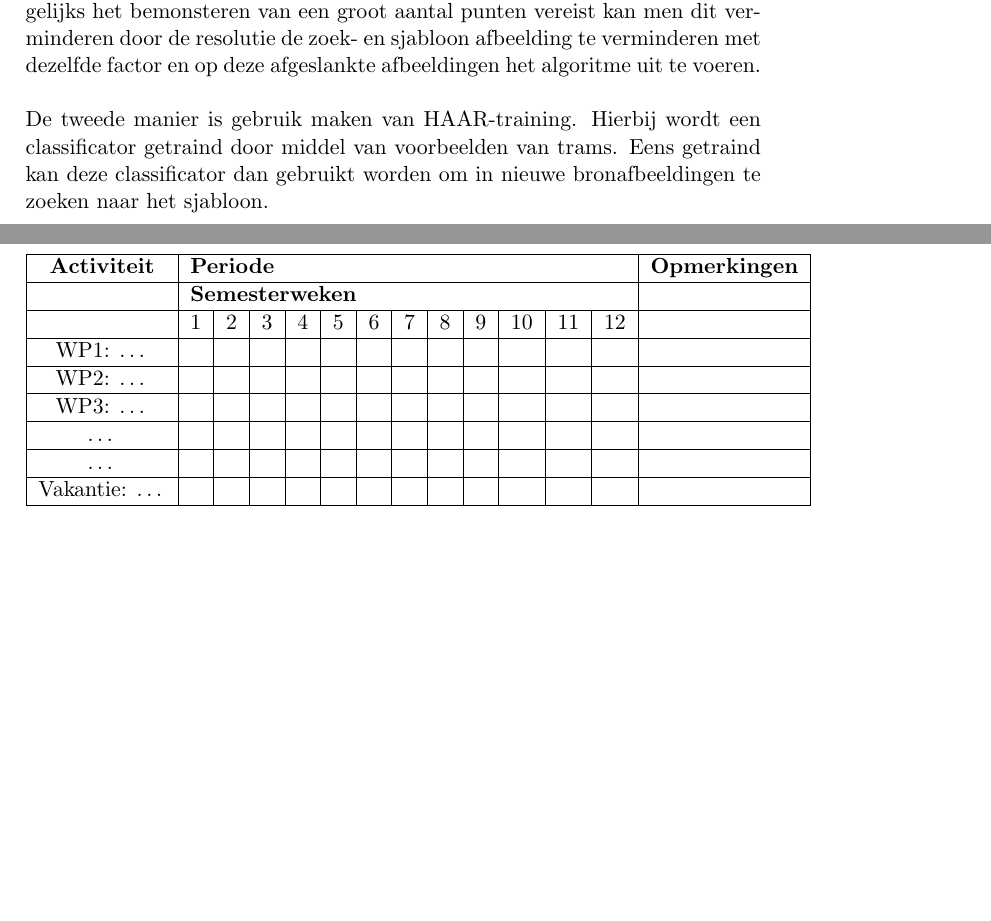
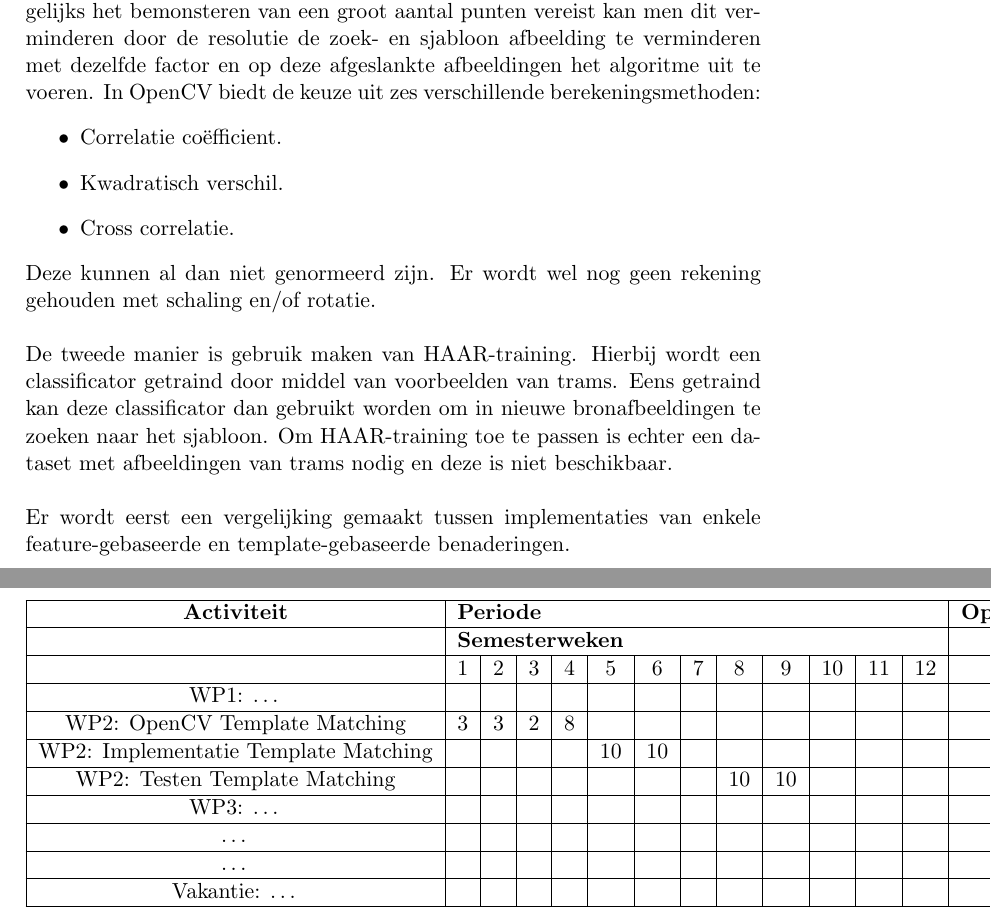
Before and after one commit to maleadt/beeldverwerking, a LaTeX book (tram-collision-avoidance/doc/projectvoorstel/projectvoorstel.tex): two parts of pages 4 and 5 of 7 before the commit and two parts of pages 4 and 6 of 7 after it, joined at a grey line, cut so that both start at the same text, the shorter picture padded with empty space. Compiled offline with pdfLaTeX.

Commit message:
Invullen doorlooptijd, menskracht en begroting. Verder uitwerken WP2 iets concretiseren en erbij vermelden wat er concreet geïmplementeerd zal worden

```diff
--- a/tram-collision-avoidance/doc/projectvoorstel/projectvoorstel.tex
+++ b/tram-collision-avoidance/doc/projectvoorstel/projectvoorstel.tex
@@ -145,9 +145,17 @@ verschillen in absolute waarden, ken men opnieuw de meest levensvatbare plaats v
 Als het sjabloon sterke kenmerken heeft, kan een feature-based aanpak worden overwogen. Aangezien deze aanpak geen rekening houdt met het geheel van het sjabloon, kan dit leiden tot een hogere computationele efficiëntie.
 
 Voor sjablonen zonder sterke kenmerken kan een template-gebaseerde benadering efficiënt zijn. Aangezien template-gebaseerde sjabloon matching mogelijks het bemonsteren van een groot aantal punten vereist kan men dit verminderen door de resolutie de zoek- en sjabloon afbeelding te verminderen met dezelfde factor en op deze afgeslankte afbeeldingen het algoritme uit te voeren.
+In OpenCV biedt de keuze uit zes verschillende berekeningsmethoden:
+\begin{itemize}
+\item Correlatie coëfficient.
+\item Kwadratisch verschil.
+\item Cross correlatie.
+\end{itemize}
+Deze kunnen al dan niet genormeerd zijn. Er wordt wel nog geen rekening gehouden met schaling en/of rotatie.
 \\\\
-De tweede manier is gebruik maken van HAAR-training. Hierbij wordt een classificator getraind door middel van voorbeelden van trams. Eens getraind kan deze classificator dan gebruikt worden om in nieuwe bronafbeeldingen te zoeken naar het sjabloon.
-
+De tweede manier is gebruik maken van HAAR-training. Hierbij wordt een classificator getraind door middel van voorbeelden van trams. Eens getraind kan deze classificator dan gebruikt worden om in nieuwe bronafbeeldingen te zoeken naar het sjabloon. Om HAAR-training toe te passen is echter een dataset met afbeeldingen van trams nodig en deze is niet beschikbaar.
+\\\\
+Er wordt eerst een vergelijking gemaakt tussen implementaties van enkele feature-gebaseerde en template-gebaseerde benaderingen.
 \paragraph{Werkpakket 3 - Berekenen afstand tot voorgaande tram (40 uur)}
 
 Om de afstand tot de vorige tram te kunnen berekenen hebben we nood aan vast gegeven. Hiervoor nemen we als referentie dus de afstand tussen 2 tramsporen. Omdat de beelden onder een bepaalde hoek geschoten zijn, moeten we ook rekening houden met het perspectief. We hebben dus nood aan een algoritme dat het perspectief wegwerkt.
@@ -176,9 +184,13 @@ In de onderstaande tabel geeft u schematisch de timing en het aantal mensuren di
 		\hline
 		  & 1	& 2	& 3	& 4	& 5	& 6	& 7	& 8	& 9	& 10 & 11	& 12 & \\
 		\hline
-		WP1: \ldots & & & & & & & & & & & & & \\
+		WP1: \ldots &  &  &  &  & & & & & & & & & \\
 		\hline
-		WP2: \ldots & & & & & & & & & & & & & \\
+		WP2: OpenCV Template Matching &  3 & 3 & 2 & 8 & & & & & & & & & \\
+		\hline
+		WP2: Implementatie Template Matching & & & & &10&10& & & & & & & \\
+		\hline
+		WP2: Testen Template Matching & & & & & & & &10&10&& & &\\
 		\hline
 		WP3: \ldots & & & & & & & & & & & & & \\
 		\hline
```
Also changed, not shown: tram-collision-avoidance/doc/projectvoorstel/projectvoorstel.tex (12 more changed lines).
